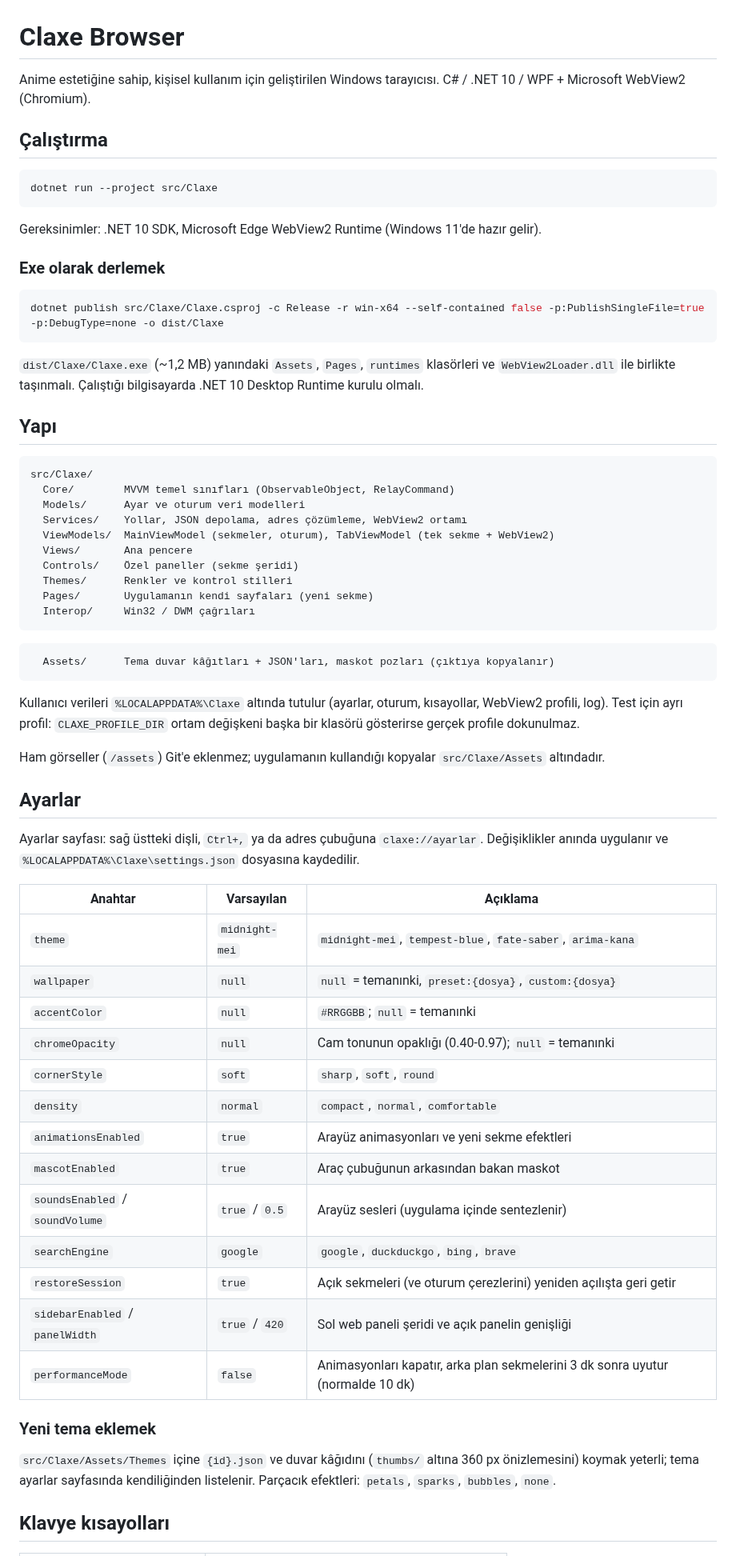
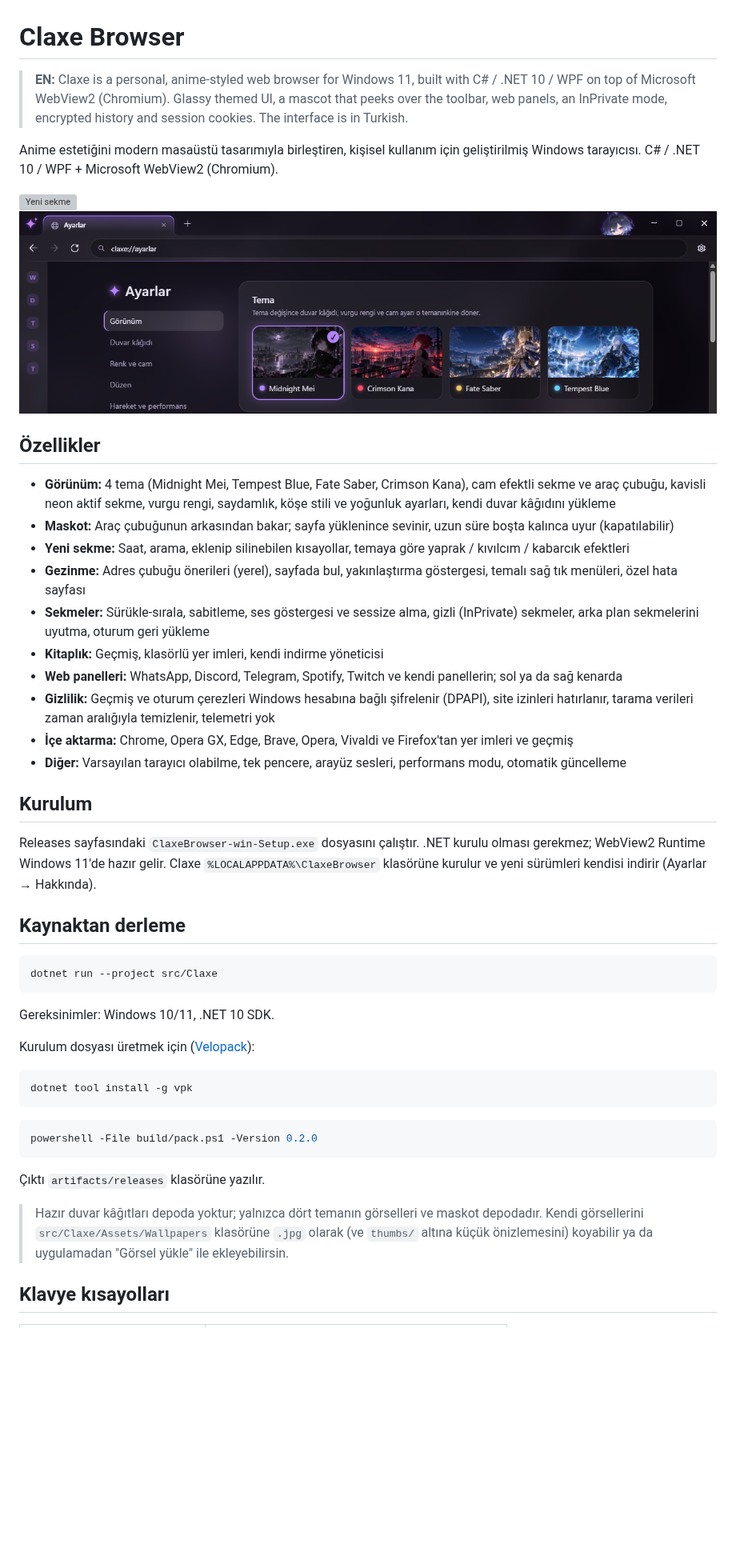
Before and after one commit to Claxe-exe/sorune-browser, a Markdown page: README.md, the part around one of its changes. Shown at 80% size. GitHub-like rendering; pictures changed too: docs/screenshots/themes.png (added); blank space fills up the shorter version; grey boxes are pictures that could not be loaded.

````diff
--- a/README.md
+++ b/README.md
@@ -1,74 +1,61 @@
 # Claxe Browser
 
-Anime estetiğine sahip, kişisel kullanım için geliştirilen Windows tarayıcısı.
+> **EN:** Claxe is a personal, anime-styled web browser for Windows 11, built with C# / .NET 10 / WPF on top of
+> Microsoft WebView2 (Chromium). Glassy themed UI, a mascot that peeks over the toolbar, web panels, an InPrivate mode,
+> encrypted history and session cookies. The interface is in Turkish.
+
+Anime estetiğini modern masaüstü tasarımıyla birleştiren, kişisel kullanım için geliştirilmiş Windows tarayıcısı.
 C# / .NET 10 / WPF + Microsoft WebView2 (Chromium).
 
-## Çalıştırma
+![Yeni sekme](docs/screenshots/new-tab.png)
+![Temalar](docs/screenshots/themes.png)
+
+## Özellikler
+
+- **Görünüm:** 4 tema (Midnight Mei, Tempest Blue, Fate Saber, Crimson Kana), cam efektli sekme ve araç çubuğu,
+  kavisli neon aktif sekme, vurgu rengi, saydamlık, köşe stili ve yoğunluk ayarları, kendi duvar kâğıdını yükleme
+- **Maskot:** Araç çubuğunun arkasından bakar; sayfa yüklenince sevinir, uzun süre boşta kalınca uyur (kapatılabilir)
+- **Yeni sekme:** Saat, arama, eklenip silinebilen kısayollar, temaya göre yaprak / kıvılcım / kabarcık efektleri
+- **Gezinme:** Adres çubuğu önerileri (yerel), sayfada bul, yakınlaştırma göstergesi, temalı sağ tık menüleri,
+  özel hata sayfası
+- **Sekmeler:** Sürükle-sırala, sabitleme, ses göstergesi ve sessize alma, gizli (InPrivate) sekmeler, arka plan
+  sekmelerini uyutma, oturum geri yükleme
+- **Kitaplık:** Geçmiş, klasörlü yer imleri, kendi indirme yöneticisi
+- **Web panelleri:** WhatsApp, Discord, Telegram, Spotify, Twitch ve kendi panellerin; sol ya da sağ kenarda
+- **Gizlilik:** Geçmiş ve oturum çerezleri Windows hesabına bağlı şifrelenir (DPAPI), site izinleri hatırlanır,
+  tarama verileri zaman aralığıyla temizlenir, telemetri yok
+- **İçe aktarma:** Chrome, Opera GX, Edge, Brave, Opera, Vivaldi ve Firefox'tan yer imleri ve geçmiş
+- **Diğer:** Varsayılan tarayıcı olabilme, tek pencere, arayüz sesleri, performans modu, otomatik güncelleme
+
+## Kurulum
+
+Releases sayfasındaki `ClaxeBrowser-win-Setup.exe` dosyasını çalıştır. .NET kurulu olması gerekmez; WebView2 Runtime
+Windows 11'de hazır gelir. Claxe `%LOCALAPPDATA%\ClaxeBrowser` klasörüne kurulur ve yeni sürümleri kendisi indirir
+(Ayarlar → Hakkında).
+
+## Kaynaktan derleme
 
 ```bash
 dotnet run --project src/Claxe
 ```
 
-Gereksinimler: .NET 10 SDK, Microsoft Edge WebView2 Runtime (Windows 11'de hazır gelir).
+Gereksinimler: Windows 10/11, .NET 10 SDK.
 
-### Exe olarak derlemek
+Kurulum dosyası üretmek için ([Velopack](https://velopack.io)):
 
 ```bash
-dotnet publish src/Claxe/Claxe.csproj -c Release -r win-x64 --self-contained false -p:PublishSingleFile=true -p:DebugType=none -o dist/Claxe
+dotnet tool install -g vpk
 ```
 
-`dist/Claxe/Claxe.exe` (~1,2 MB) yanındaki `Assets`, `Pages`, `runtimes` klasörleri ve `WebView2Loader.dll` ile birlikte taşınmalı.
-Çalıştığı bilgisayarda .NET 10 Desktop Runtime kurulu olmalı.
-
-## Yapı
-
-```
-src/Claxe/
-  Core/        MVVM temel sınıfları (ObservableObject, RelayCommand)
-  Models/      Ayar ve oturum veri modelleri
-  Services/    Yollar, JSON depolama, adres çözümleme, WebView2 ortamı
-  ViewModels/  MainViewModel (sekmeler, oturum), TabViewModel (tek sekme + WebView2)
-  Views/       Ana pencere
-  Controls/    Özel paneller (sekme şeridi)
-  Themes/      Renkler ve kontrol stilleri
-  Pages/       Uygulamanın kendi sayfaları (yeni sekme)
-  Interop/     Win32 / DWM çağrıları
+```bash
+powershell -File build/pack.ps1 -Version 0.2.0
 ```
 
-```
-  Assets/      Tema duvar kâğıtları + JSON'ları, maskot pozları (çıktıya kopyalanır)
-```
+Çıktı `artifacts/releases` klasörüne yazılır.
 
-Kullanıcı verileri `%LOCALAPPDATA%\Claxe` altında tutulur (ayarlar, oturum, kısayollar, WebView2 profili, log).
-Test için ayrı profil: `CLAXE_PROFILE_DIR` ortam değişkeni başka bir klasörü gösterirse gerçek profile dokunulmaz.
-
-Ham görseller (`/assets`) Git'e eklenmez; uygulamanın kullandığı kopyalar `src/Claxe/Assets` altındadır.
-
-## Ayarlar
-
-Ayarlar sayfası: sağ üstteki dişli, `Ctrl+,` ya da adres çubuğuna `claxe://ayarlar`.
-Değişiklikler anında uygulanır ve `%LOCALAPPDATA%\Claxe\settings.json` dosyasına kaydedilir.
-
-| Anahtar | Varsayılan | Açıklama |
-|---|---|---|
-| `theme` | `midnight-mei` | `midnight-mei`, `tempest-blue`, `fate-saber`, `arima-kana` |
-| `wallpaper` | `null` | `null` = temanınki, `preset:{dosya}`, `custom:{dosya}` |
-| `accentColor` | `null` | `#RRGGBB`; `null` = temanınki |
-| `chromeOpacity` | `null` | Cam tonunun opaklığı (0.40-0.97); `null` = temanınki |
-| `cornerStyle` | `soft` | `sharp`, `soft`, `round` |
-| `density` | `normal` | `compact`, `normal`, `comfortable` |
-| `animationsEnabled` | `true` | Arayüz animasyonları ve yeni sekme efektleri |
-| `mascotEnabled` | `true` | Araç çubuğunun arkasından bakan maskot |
-| `soundsEnabled` / `soundVolume` | `true` / `0.5` | Arayüz sesleri (uygulama içinde sentezlenir) |
-| `searchEngine` | `google` | `google`, `duckduckgo`, `bing`, `brave` |
-| `restoreSession` | `true` | Açık sekmeleri (ve oturum çerezlerini) yeniden açılışta geri getir |
-| `sidebarEnabled` / `panelWidth` | `true` / `420` | Sol web paneli şeridi ve açık panelin genişliği |
-| `performanceMode` | `false` | Animasyonları kapatır, arka plan sekmelerini 3 dk sonra uyutur (normalde 10 dk) |
-
-### Yeni tema eklemek
-
-`src/Claxe/Assets/Themes` içine `{id}.json` ve duvar kâğıdını (`thumbs/` altına 360 px önizlemesini) koymak yeterli;
-tema ayarlar sayfasında kendiliğinden listelenir. Parçacık efektleri: `petals`, `sparks`, `bubbles`, `none`.
+> Hazır duvar kâğıtları depoda yoktur; yalnızca dört temanın görselleri ve maskot depodadır.
+> Kendi görsellerini `src/Claxe/Assets/Wallpapers` klasörüne `.jpg` olarak (ve `thumbs/` altına küçük önizlemesini)
+> koyabilir ya da uygulamadan "Görsel yükle" ile ekleyebilirsin.
 
 ## Klavye kısayolları
 
````
Also changed, not shown: other parts of README.md (+37 -25 lines), 11 other files.
